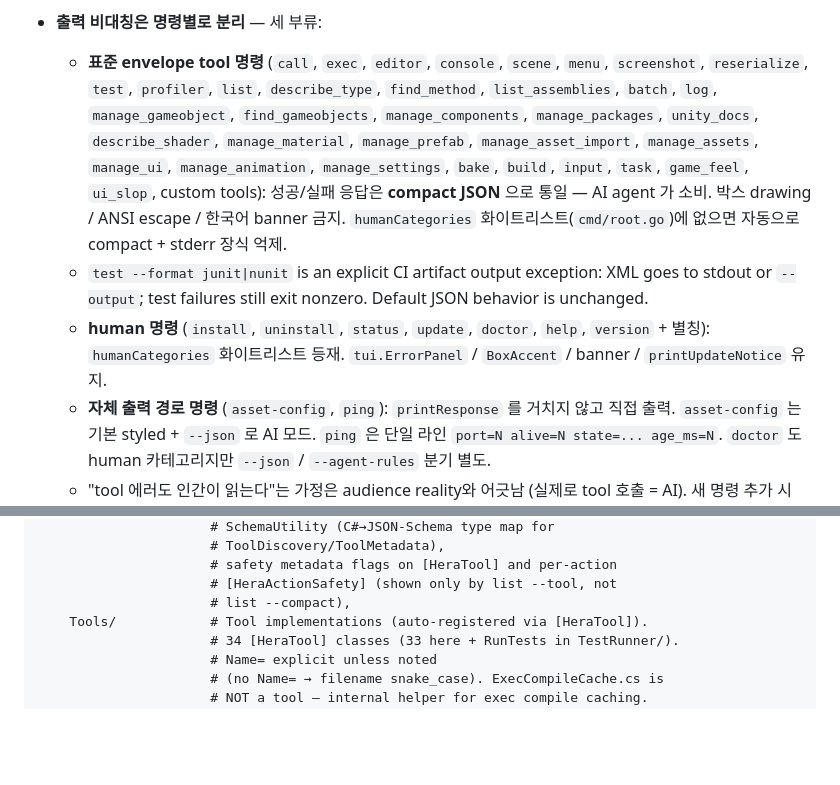
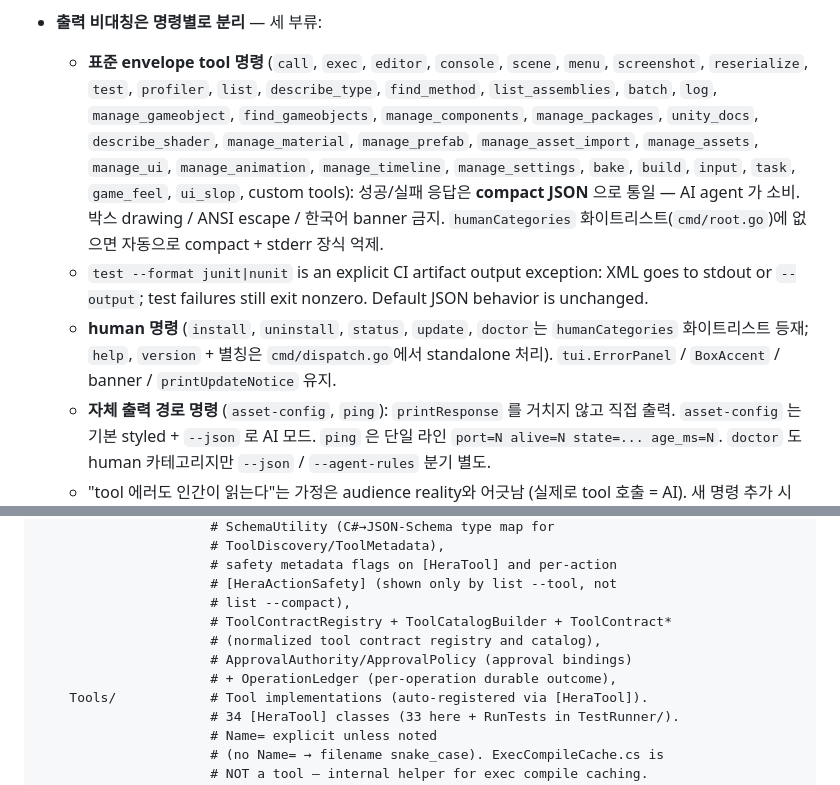
Before and after one commit to NotNull92/hera-agent-unity, a Markdown page: CLAUDE.md, 2 parts joined by grey strips. Rendered like a GitHub page; blank space fills up the shorter version.

```diff
--- a/CLAUDE.md
+++ b/CLAUDE.md
@@ -60,9 +60,9 @@ hera-agent-unity는 Claude(Claude Code)와 Codex가 **협업해서 개발**하
 - **양방향/스트리밍 채널 없음**: 단발성 호출이 디폴트. "lock 점유자 보여달라", "진행률 스트림", "실시간 알림" 같은 제안은 모델 밖.
 - **다중 에디터 발견 + 단일 선택 모델** 🔒: 한 머신의 여러 Unity heartbeat를 발견할 수 있지만 각 CLI 명령은 한 에디터만 선택한다. 프로젝트의 정규화된 절대경로가 안정적인 정체성이고 `port`는 `8090`–`8099`에서 재시작/domain reload 때 바뀔 수 있는 임시 연결 정보다. `--project`는 exact match 우선, legacy substring은 유일할 때만 허용하며 모호하면 실패한다. `--project`와 `--port`를 함께 주면 같은 heartbeat를 가리켜야 한다. 전송 실패/timeout 때는 fresh heartbeat로 port 재사용·PID 변경·target 소실을 다시 확인하고, idempotent 또는 operation-ledger-backed 작업만 재시도한다. 여러 에디터 broadcast/fan-out은 모델 밖이다.
 - **출력 비대칭은 명령별로 분리** — 세 부류:
-  - **표준 envelope tool 명령** (`call`, `exec`, `editor`, `console`, `scene`, `menu`, `screenshot`, `reserialize`, `test`, `profiler`, `list`, `describe_type`, `find_method`, `list_assemblies`, `batch`, `log`, `manage_gameobject`, `find_gameobjects`, `manage_components`, `manage_packages`, `unity_docs`, `describe_shader`, `manage_material`, `manage_prefab`, `manage_asset_import`, `manage_assets`, `manage_ui`, `manage_animation`, `manage_settings`, `bake`, `build`, `input`, `task`, `game_feel`, `ui_slop`, custom tools): 성공/실패 응답은 **compact JSON** 으로 통일 — AI agent 가 소비. 박스 drawing / ANSI escape / 한국어 banner 금지. `humanCategories` 화이트리스트(`cmd/root.go`)에 없으면 자동으로 compact + stderr 장식 억제.
+  - **표준 envelope tool 명령** (`call`, `exec`, `editor`, `console`, `scene`, `menu`, `screenshot`, `reserialize`, `test`, `profiler`, `list`, `describe_type`, `find_method`, `list_assemblies`, `batch`, `log`, `manage_gameobject`, `find_gameobjects`, `manage_components`, `manage_packages`, `unity_docs`, `describe_shader`, `manage_material`, `manage_prefab`, `manage_asset_import`, `manage_assets`, `manage_ui`, `manage_animation`, `manage_timeline`, `manage_settings`, `bake`, `build`, `input`, `task`, `game_feel`, `ui_slop`, custom tools): 성공/실패 응답은 **compact JSON** 으로 통일 — AI agent 가 소비. 박스 drawing / ANSI escape / 한국어 banner 금지. `humanCategories` 화이트리스트(`cmd/root.go`)에 없으면 자동으로 compact + stderr 장식 억제.
   - `test --format junit|nunit` is an explicit CI artifact output exception: XML goes to stdout or `--output`; test failures still exit nonzero. Default JSON behavior is unchanged.
-  - **human 명령** (`install`, `uninstall`, `status`, `update`, `doctor`, `help`, `version` + 별칭): `humanCategories` 화이트리스트 등재. `tui.ErrorPanel` / `BoxAccent` / banner / `printUpdateNotice` 유지.
+  - **human 명령** (`install`, `uninstall`, `status`, `update`, `doctor`는 `humanCategories` 화이트리스트 등재; `help`, `version` + 별칭은 `cmd/dispatch.go`에서 standalone 처리). `tui.ErrorPanel` / `BoxAccent` / banner / `printUpdateNotice` 유지.
   - **자체 출력 경로 명령** (`asset-config`, `ping`): `printResponse` 를 거치지 않고 직접 출력. `asset-config` 는 기본 styled + `--json` 로 AI 모드. `ping` 은 단일 라인 `port=N alive=N state=... age_ms=N`. `doctor` 도 human 카테고리지만 `--json` / `--agent-rules` 분기 별도.
   - "tool 에러도 인간이 읽는다"는 가정은 audience reality와 어긋남 (실제로 tool 호출 = AI). 새 명령 추가 시 `humanCategories` 등재 여부가 출력 모드를 결정한다.
 
@@ -196,6 +208,10 @@ AgentConnector/       # C# Unity Editor package (UPM) — package.json holds ver
                       # safety metadata flags on [HeraTool] and per-action
                       # [HeraActionSafety] (shown only by list --tool, not
                       # list --compact),
+                      # ToolContractRegistry + ToolCatalogBuilder + ToolContract*
+                      # (normalized tool contract registry and catalog),
+                      # ApprovalAuthority/ApprovalPolicy (approval bindings)
+                      # + OperationLedger (per-operation durable outcome),
     Tools/            # Tool implementations (auto-registered via [HeraTool]).
                       # 34 [HeraTool] classes (33 here + RunTests in TestRunner/).
                       # Name= explicit unless noted
```
Also changed, not shown: other parts of CLAUDE.md (+18 -2 lines).
